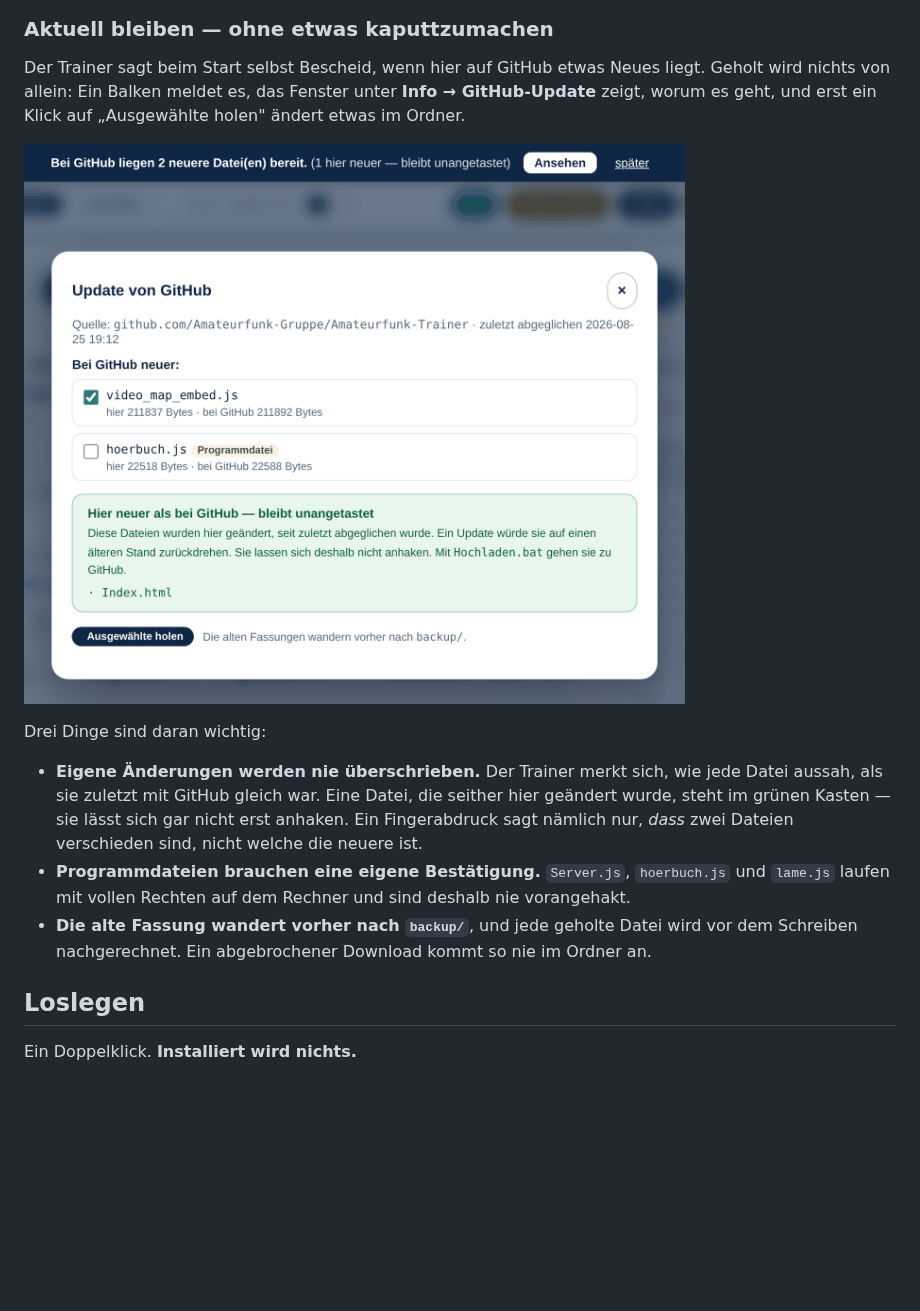
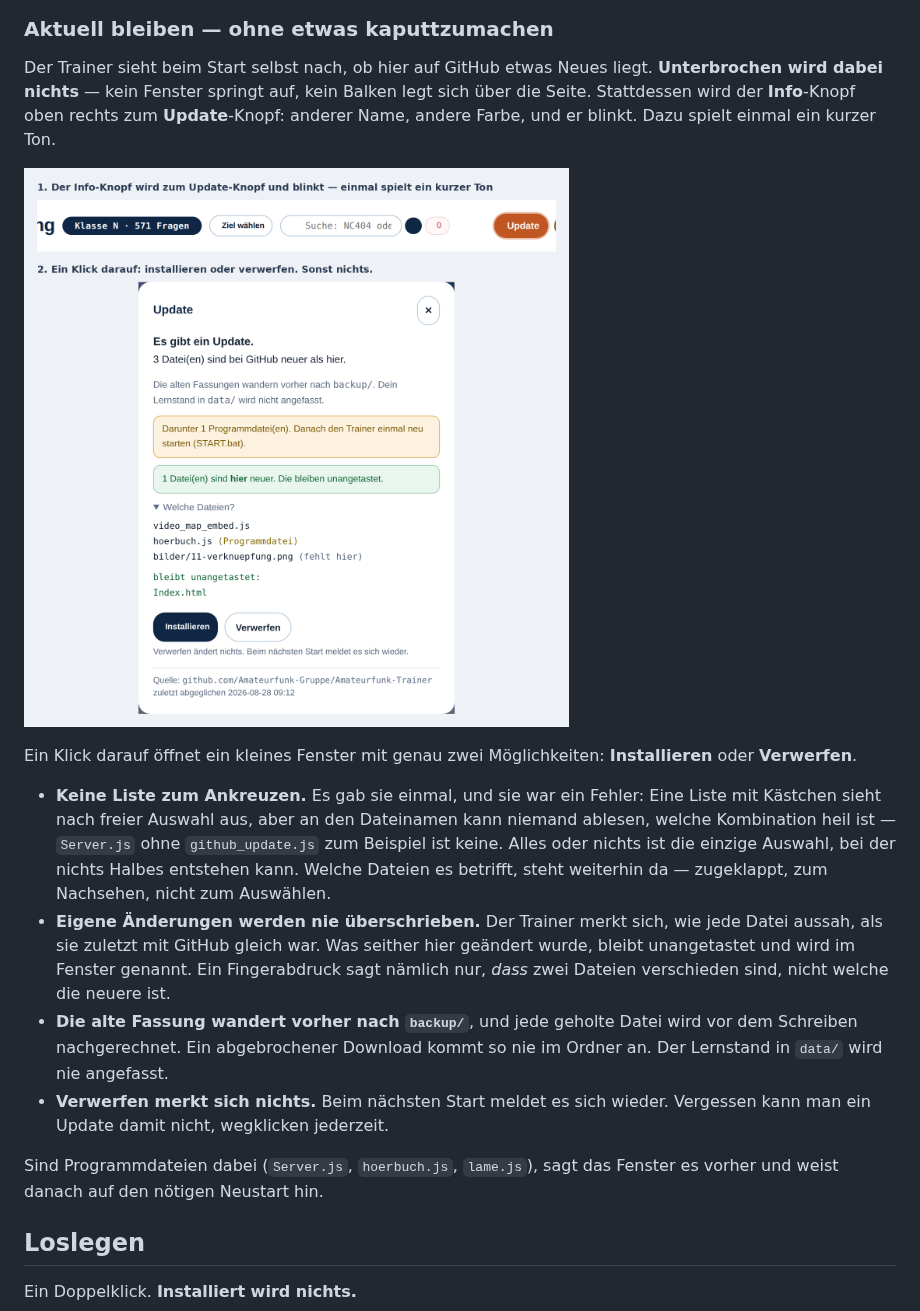
Before and after one commit to Amateurfunk-Gruppe/Amateurfunk-Trainer, a Markdown page: README.md, the part around one of its changes. Rendered like a GitHub page; pictures changed too: bilder/08-updater.png; blank space fills up the shorter version.

```diff
--- a/README.md
+++ b/README.md
@@ -120,8 +120,9 @@ aus demselben Fragenkatalog, sie können sich also nicht widersprechen.
 
 ### Aktuell bleiben — ohne etwas kaputtzumachen
 
-Der Trainer sagt beim Start selbst Bescheid, wenn hier auf GitHub etwas Neues
-liegt. Geholt wird nichts von allein: Ein Balken meldet es, das Fenster unter
-**Info → GitHub-Update** zeigt, worum es geht, und erst ein Klick auf
-„Ausgewählte holen" ändert etwas im Ordner.
+Der Trainer sieht beim Start selbst nach, ob hier auf GitHub etwas Neues
+liegt. **Unterbrochen wird dabei nichts** — kein Fenster springt auf, kein
+Balken legt sich über die Seite. Stattdessen wird der **Info**-Knopf oben
+rechts zum **Update**-Knopf: anderer Name, andere Farbe, und er blinkt.
+Dazu spielt einmal ein kurzer Ton.
 
@@ -129,17 +130,27 @@ liegt. Geholt wird nichts von allein: Ein Balken meldet es, das Fenster unter
 
-Drei Dinge sind daran wichtig:
+Ein Klick darauf öffnet ein kleines Fenster mit genau zwei Möglichkeiten:
+**Installieren** oder **Verwerfen**.
 
+- **Keine Liste zum Ankreuzen.** Es gab sie einmal, und sie war ein Fehler:
+  Eine Liste mit Kästchen sieht nach freier Auswahl aus, aber an den
+  Dateinamen kann niemand ablesen, welche Kombination heil ist — `Server.js`
+  ohne `github_update.js` zum Beispiel ist keine. Alles oder nichts ist die
+  einzige Auswahl, bei der nichts Halbes entstehen kann. Welche Dateien es
+  betrifft, steht weiterhin da — zugeklappt, zum Nachsehen, nicht zum
+  Auswählen.
 - **Eigene Änderungen werden nie überschrieben.** Der Trainer merkt sich, wie
-  jede Datei aussah, als sie zuletzt mit GitHub gleich war. Eine Datei, die
-  seither hier geändert wurde, steht im grünen Kasten — sie lässt sich gar
-  nicht erst anhaken. Ein Fingerabdruck sagt nämlich nur, *dass* zwei Dateien
-  verschieden sind, nicht welche die neuere ist.
-- **Programmdateien brauchen eine eigene Bestätigung.** `Server.js`,
-  `hoerbuch.js` und `lame.js` laufen mit vollen Rechten auf dem Rechner und
-  sind deshalb nie vorangehakt.
+  jede Datei aussah, als sie zuletzt mit GitHub gleich war. Was seither hier
+  geändert wurde, bleibt unangetastet und wird im Fenster genannt. Ein
+  Fingerabdruck sagt nämlich nur, *dass* zwei Dateien verschieden sind, nicht
+  welche die neuere ist.
 - **Die alte Fassung wandert vorher nach `backup/`**, und jede geholte Datei
   wird vor dem Schreiben nachgerechnet. Ein abgebrochener Download kommt so
-  nie im Ordner an.
+  nie im Ordner an. Der Lernstand in `data/` wird nie angefasst.
+- **Verwerfen merkt sich nichts.** Beim nächsten Start meldet es sich wieder.
+  Vergessen kann man ein Update damit nicht, wegklicken jederzeit.
+
+Sind Programmdateien dabei (`Server.js`, `hoerbuch.js`, `lame.js`), sagt das
+Fenster es vorher und weist danach auf den nötigen Neustart hin.
 
 ## Loslegen
 
```
Also changed, not shown: other parts of README.md (+1 -1 lines), CHANGELOG.md (+67 -0 lines), 2 other files.
